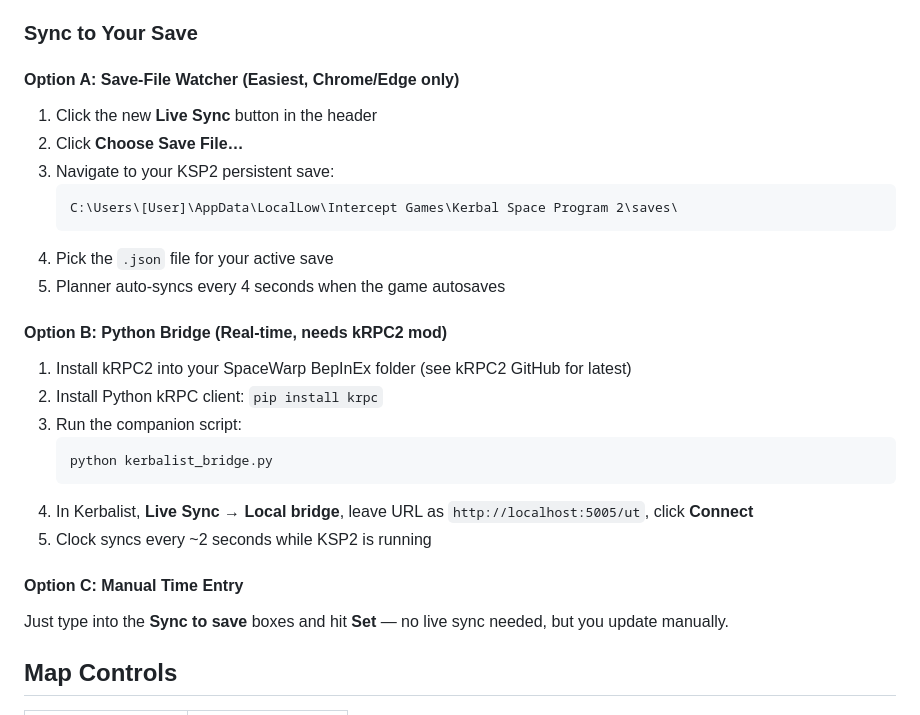
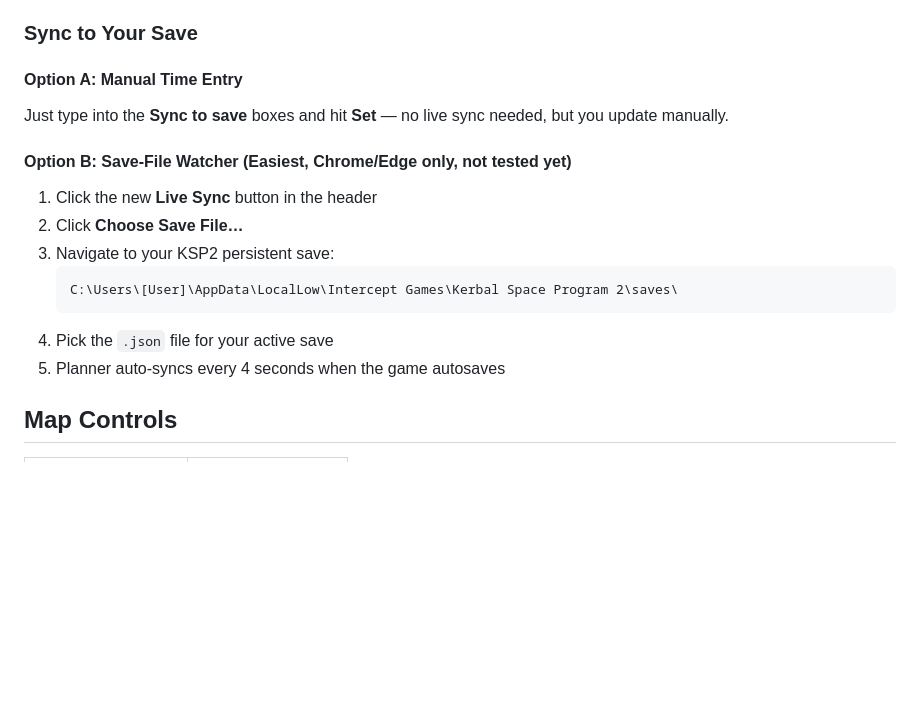
Before and after one commit to BlocDigital/Kerbalist, a Markdown page: README.md, the part around the change. Drawn GitHub-style; blank space fills up the shorter version.

Commit message:
Revise sync options and clarify manual entry
Updated sync options in README to clarify manual time entry and restructured sections.

````diff
--- a/README.md
+++ b/README.md
@@ -39,7 +39,10 @@
 
 ### Sync to Your Save
 
-#### Option A: Save-File Watcher (Easiest, Chrome/Edge only)
+#### Option A: Manual Time Entry
+Just type into the **Sync to save** boxes and hit **Set** — no live sync needed, but you update manually.
+
+#### Option B: Save-File Watcher (Easiest, Chrome/Edge only, not tested yet)
 1. Click the new **Live Sync** button in the header
 2. Click **Choose Save File…**
 3. Navigate to your KSP2 persistent save:
@@ -49,18 +52,6 @@
 4. Pick the `.json` file for your active save
 5. Planner auto-syncs every 4 seconds when the game autosaves
 
-#### Option B: Python Bridge (Real-time, needs kRPC2 mod)
-1. Install kRPC2 into your SpaceWarp BepInEx folder (see kRPC2 GitHub for latest)
-2. Install Python kRPC client: `pip install krpc`
-3. Run the companion script:
-   ```bash
-   python kerbalist_bridge.py
-   ```
-4. In Kerbalist, **Live Sync** → **Local bridge**, leave URL as `http://localhost:5005/ut`, click **Connect**
-5. Clock syncs every ~2 seconds while KSP2 is running
-
-#### Option C: Manual Time Entry
-Just type into the **Sync to save** boxes and hit **Set** — no live sync needed, but you update manually.
 
 ## Map Controls
 
````
